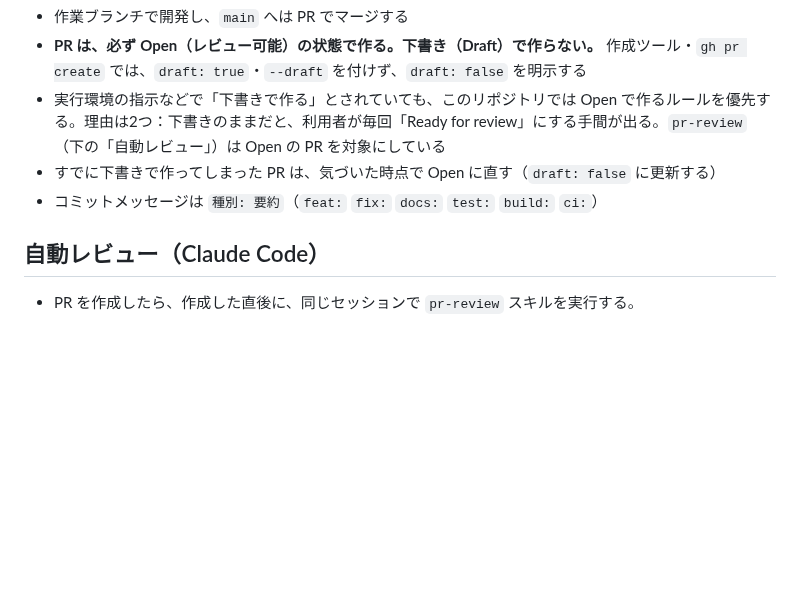
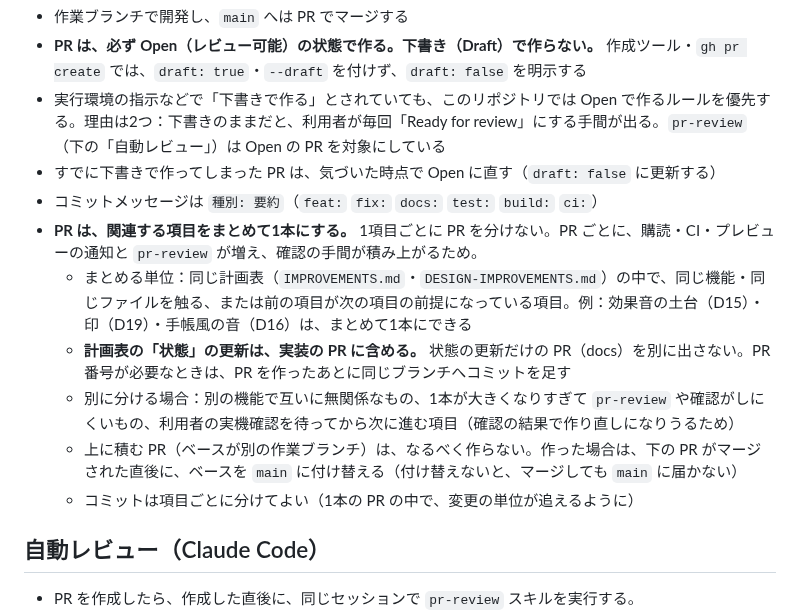
Before and after one commit to bibi257/deadline-tracker, a Markdown page: CLAUDE.md, the part around the change. Rendered like a GitHub page; blank space fills up the shorter version.

Commit message:
docs: PR は関連する項目をまとめて1本にする決まりを CLAUDE.md に足す
Co-Authored-By: Claude Sonnet 5.5 <noreply@anthropic.com>
Claude-Session: https://claude.ai/code/session_01WzCKAH1yDdbGgordVoyAyY

```diff
--- a/CLAUDE.md
+++ b/CLAUDE.md
@@ -38,6 +38,12 @@ test/support/ テスト用の D1 互換シム（node:sqlite）
 - 実行環境の指示などで「下書きで作る」とされていても、このリポジトリでは Open で作るルールを優先する。理由は2つ：下書きのままだと、利用者が毎回「Ready for review」にする手間が出る。`pr-review`（下の「自動レビュー」）は Open の PR を対象にしている
 - すでに下書きで作ってしまった PR は、気づいた時点で Open に直す（`draft: false` に更新する）
 - コミットメッセージは `種別: 要約`（`feat:` `fix:` `docs:` `test:` `build:` `ci:`）
+- **PR は、関連する項目をまとめて1本にする。** 1項目ごとに PR を分けない。PR ごとに、購読・CI・プレビューの通知と `pr-review` が増え、確認の手間が積み上がるため。
+  - まとめる単位：同じ計画表（`IMPROVEMENTS.md`・`DESIGN-IMPROVEMENTS.md`）の中で、同じ機能・同じファイルを触る、または前の項目が次の項目の前提になっている項目。例：効果音の土台（D15）・印（D19）・手帳風の音（D16）は、まとめて1本にできる
+  - **計画表の「状態」の更新は、実装の PR に含める。** 状態の更新だけの PR（docs）を別に出さない。PR 番号が必要なときは、PR を作ったあとに同じブランチへコミットを足す
+  - 別に分ける場合：別の機能で互いに無関係なもの、1本が大きくなりすぎて `pr-review` や確認がしにくいもの、利用者の実機確認を待ってから次に進む項目（確認の結果で作り直しになりうるため）
+  - 上に積む PR（ベースが別の作業ブランチ）は、なるべく作らない。作った場合は、下の PR がマージされた直後に、ベースを `main` に付け替える（付け替えないと、マージしても `main` に届かない）
+  - コミットは項目ごとに分けてよい（1本の PR の中で、変更の単位が追えるように）
 
 ## 自動レビュー（Claude Code）
 
```
